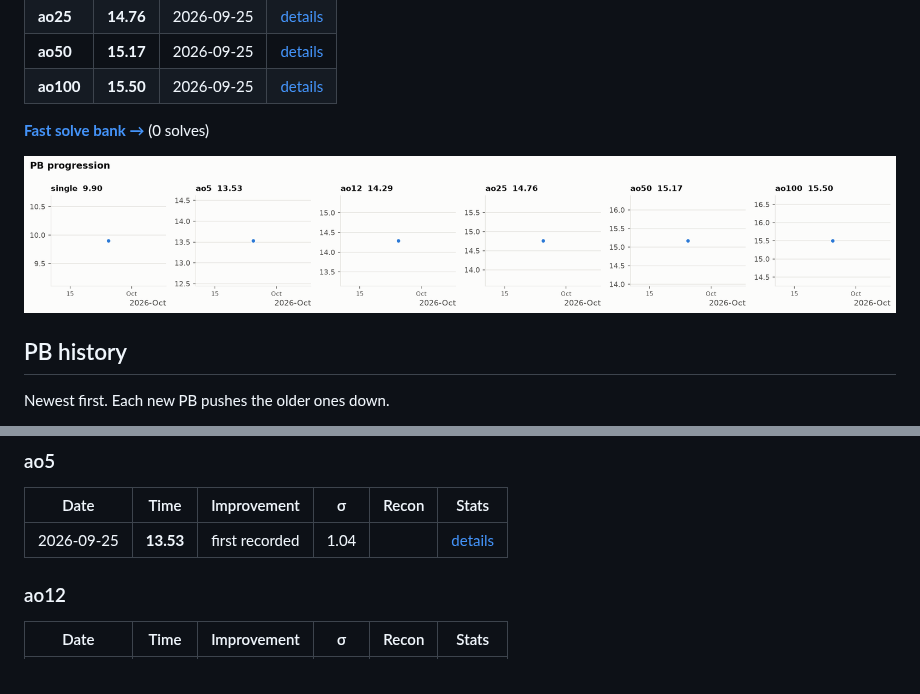
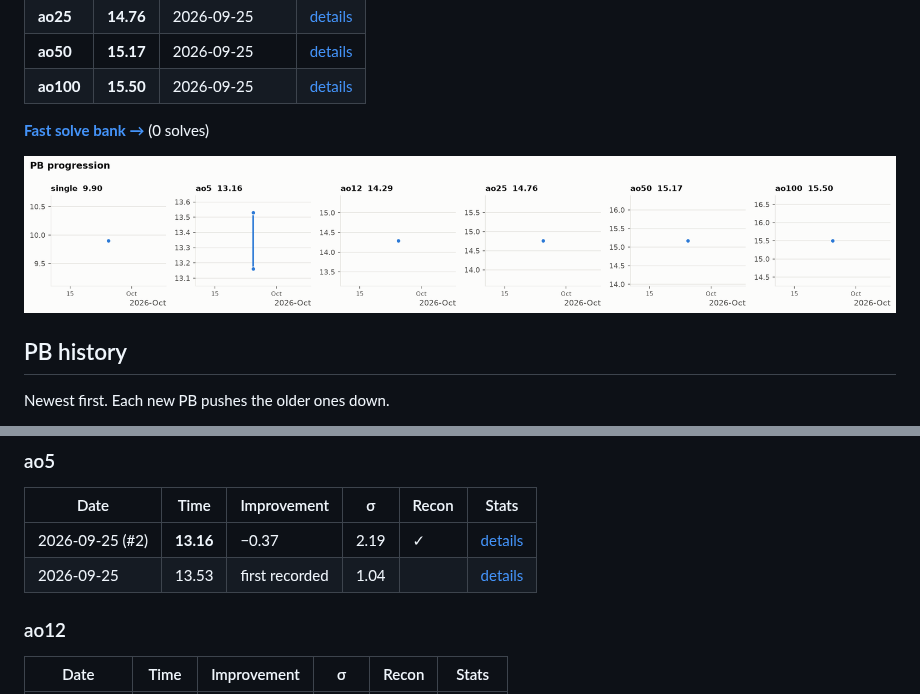
Before and after one commit to jadenzou1-dotcom/cubing-pbs, a Markdown page: README.md, 2 parts joined by grey strips. Drawn GitHub-style; pictures changed too: stats/progression.png.

Commit message:
ao5 PB 13.16 (with 11.97 reconstruction)
Co-Authored-By: Claude Opus 5.5 <noreply@anthropic.com>

```diff
--- a/README.md
+++ b/README.md
@@ -32,7 +32,8 @@ Newest first. Each new PB pushes the older ones down.
 
 | Date | Time | Improvement | σ | Recon | Stats |
 |---|---|---|---|---|---|
-| 2026-09-25 | **13.53** | first recorded | 1.04 |  | [details](stats/ao5/2026-09-25/README.md) |
+| 2026-09-25 (#2) | **13.16** | −0.37 | 2.19 | ✓ | [details](stats/ao5/2026-09-25_2/README.md) |
+| 2026-09-25 | 13.53 | first recorded | 1.04 |  | [details](stats/ao5/2026-09-25/README.md) |
 
 ### ao12
 
```
Also changed, not shown: other parts of README.md (+1 -1 lines), 5 other files.
